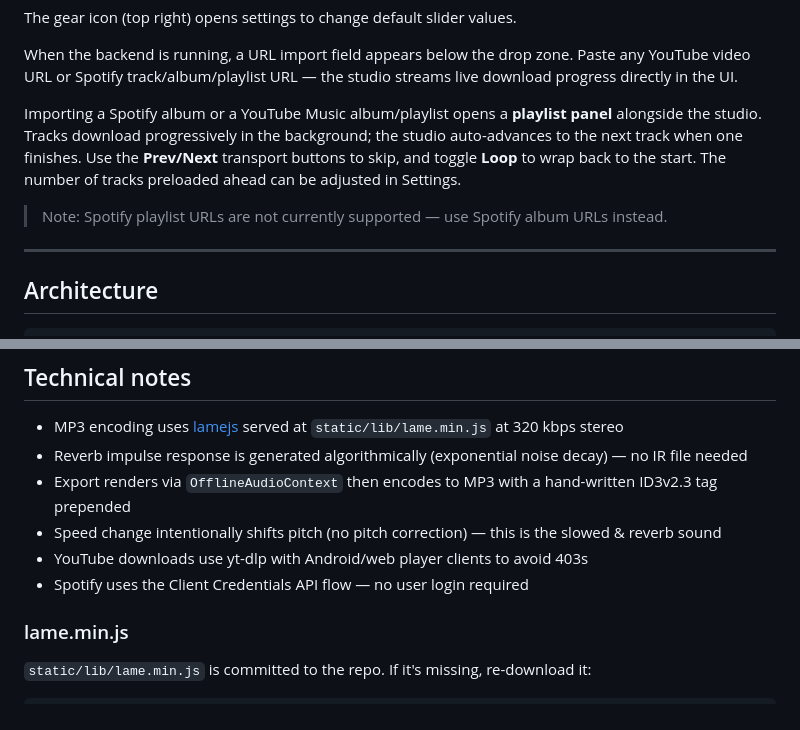
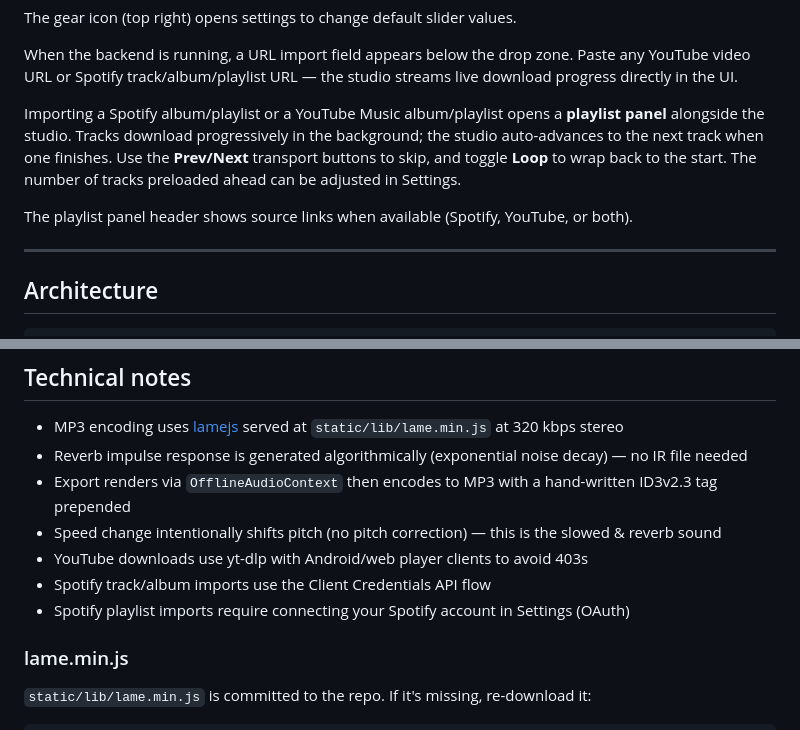
Before and after one commit to Mpire25/slowed-reverb-studio, a Markdown page: README.md, 2 parts joined by grey strips. Rendered like a GitHub page.

Commit message:
Update README for Spotify playlist OAuth and source links

```diff
--- a/README.md
+++ b/README.md
@@ -60,9 +60,9 @@ The gear icon (top right) opens settings to change default slider values.
 
 When the backend is running, a URL import field appears below the drop zone. Paste any YouTube video URL or Spotify track/album/playlist URL — the studio streams live download progress directly in the UI.
 
-Importing a Spotify album or a YouTube Music album/playlist opens a **playlist panel** alongside the studio. Tracks download progressively in the background; the studio auto-advances to the next track when one finishes. Use the **Prev/Next** transport buttons to skip, and toggle **Loop** to wrap back to the start. The number of tracks preloaded ahead can be adjusted in Settings.
+Importing a Spotify album/playlist or a YouTube Music album/playlist opens a **playlist panel** alongside the studio. Tracks download progressively in the background; the studio auto-advances to the next track when one finishes. Use the **Prev/Next** transport buttons to skip, and toggle **Loop** to wrap back to the start. The number of tracks preloaded ahead can be adjusted in Settings.
 
-> Note: Spotify playlist URLs are not currently supported — use Spotify album URLs instead.
+The playlist panel header shows source links when available (Spotify, YouTube, or both).
 
 ---
 
@@ -107,7 +107,8 @@ slowed-reverb-studio/
 - Export renders via `OfflineAudioContext` then encodes to MP3 with a hand-written ID3v2.3 tag prepended
 - Speed change intentionally shifts pitch (no pitch correction) — this is the slowed & reverb sound
 - YouTube downloads use yt-dlp with Android/web player clients to avoid 403s
-- Spotify uses the Client Credentials API flow — no user login required
+- Spotify track/album imports use the Client Credentials API flow
+- Spotify playlist imports require connecting your Spotify account in Settings (OAuth)
 
 ### lame.min.js
 
```
